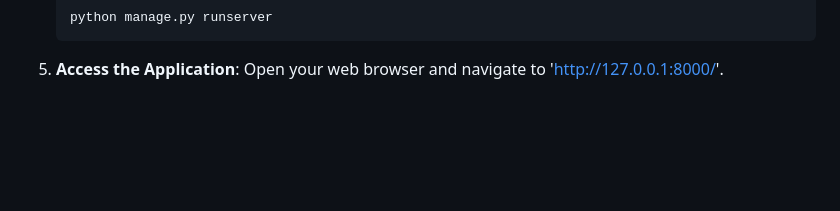
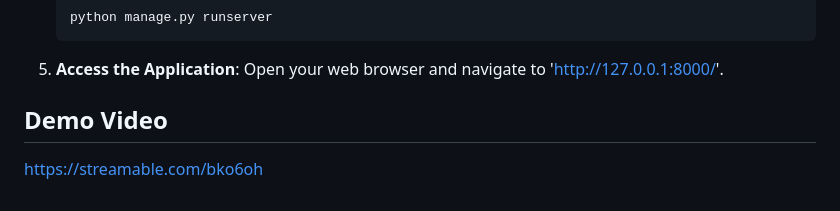
Before and after one commit to simrabhombal/Coronary-Disease-Detection, a Markdown page: README.md, the part around the change. Rendered like a GitHub page; blank space fills up the shorter version.

```diff
--- a/README.md
+++ b/README.md
@@ -88,3 +88,6 @@ Install the required Python libraries using the `requirements.txt` file, which i
    python manage.py runserver
 5. **Access the Application**:
 Open your web browser and navigate to 'http://127.0.0.1:8000/'.
+
+## Demo Video
+   https://streamable.com/bko6oh
```
